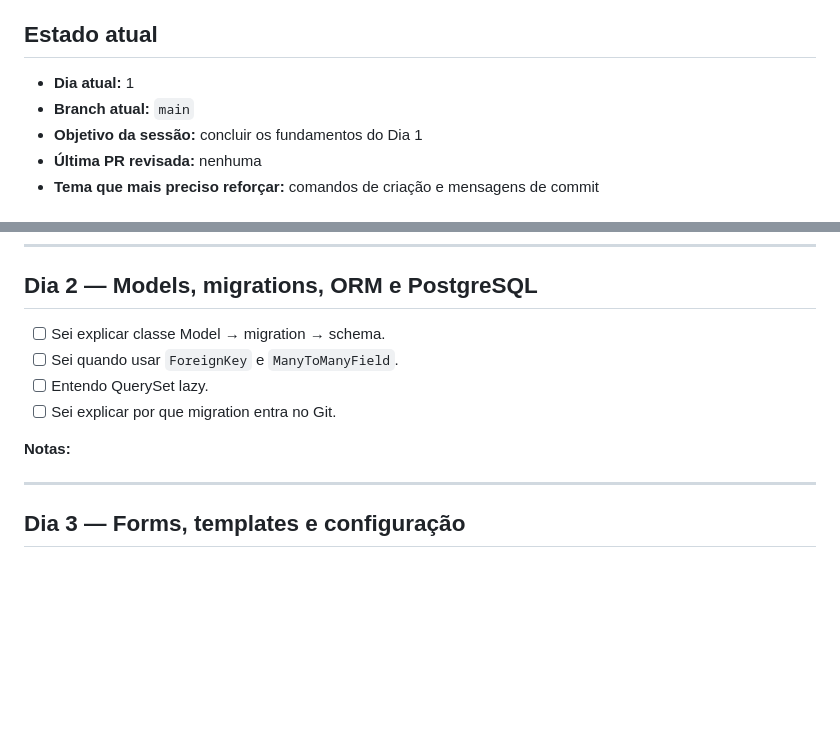
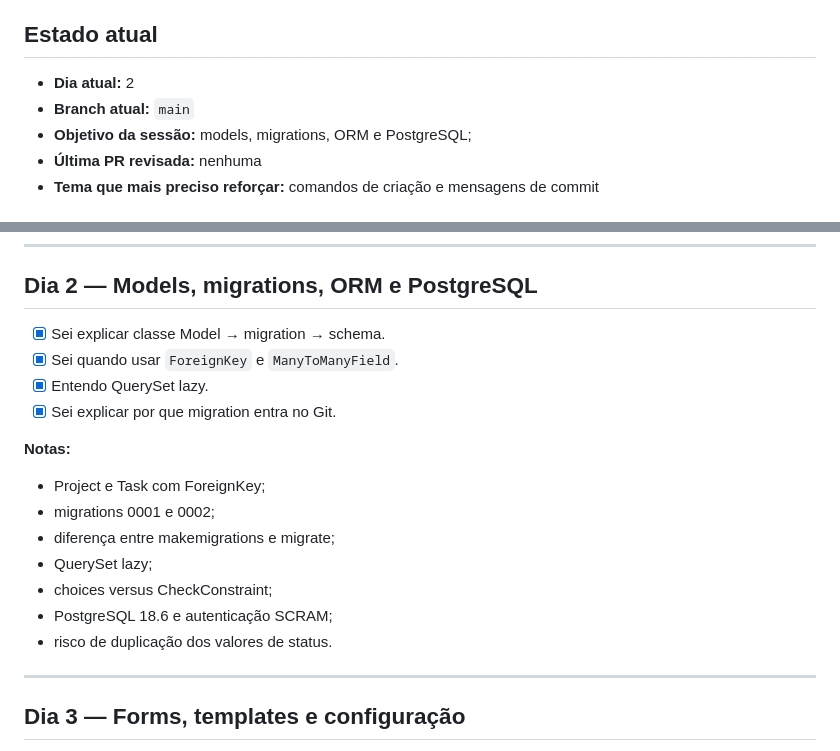
Before and after one commit to Ian-MR/taskflow, a Markdown page: LEARNING_PROGRESS.md, 2 parts joined by grey strips. GitHub-like rendering; blank space fills up the shorter version.

Commit message:
docs: record day 2 progress

```diff
--- a/LEARNING_PROGRESS.md
+++ b/LEARNING_PROGRESS.md
@@ -4,9 +4,9 @@
 
 ## Estado atual
 
-- **Dia atual:** 1
+- **Dia atual:** 2
 - **Branch atual:** `main`
-- **Objetivo da sessão:** concluir os fundamentos do Dia 1
+- **Objetivo da sessão:** models, migrations, ORM e PostgreSQL;
 - **Última PR revisada:** nenhuma
 - **Tema que mais preciso reforçar:** comandos de criação e mensagens de commit
 
@@ -33,13 +33,19 @@ ainda esqueco um pouco os comandos, e tenho um pouco de duvida como comentar cor
 
 ## Dia 2 — Models, migrations, ORM e PostgreSQL
 
-- [ ] Sei explicar classe Model → migration → schema.
-- [ ] Sei quando usar `ForeignKey` e `ManyToManyField`.
-- [ ] Entendo QuerySet lazy.
-- [ ] Sei explicar por que migration entra no Git.
+- [x] Sei explicar classe Model → migration → schema.
+- [x] Sei quando usar `ForeignKey` e `ManyToManyField`.
+- [x] Entendo QuerySet lazy.
+- [x] Sei explicar por que migration entra no Git.
 
 **Notas:**
-
+- Project e Task com ForeignKey;
+- migrations 0001 e 0002;
+- diferença entre makemigrations e migrate;
+- QuerySet lazy;
+- choices versus CheckConstraint;
+- PostgreSQL 18.6 e autenticação SCRAM;
+- risco de duplicação dos valores de status.
 ---
 
 ## Dia 3 — Forms, templates e configuração
```
